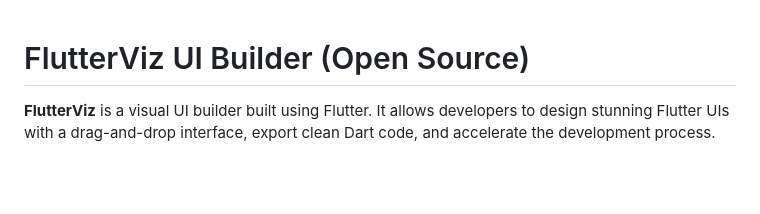
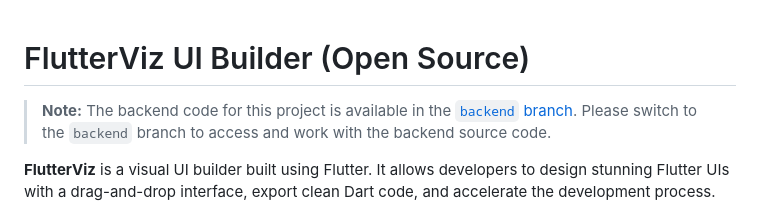
Before and after one commit to iqonic-design/flutter_viz, a Markdown page: README.md, the part around the change. GitHub-like rendering; blank space fills up the shorter version.

Commit message:
- Update README.md

```diff
--- a/README.md
+++ b/README.md
@@ -1,4 +1,6 @@
 # FlutterViz UI Builder (Open Source)
+
+> **Note:** The backend code for this project is available in the [`backend` branch](https://github.com/iqonic-design/flutter_viz/tree/backend). Please switch to the `backend` branch to access and work with the backend source code.
 
 **FlutterViz** is a visual UI builder built using Flutter. It allows developers to design stunning Flutter UIs with a drag-and-drop interface, export clean Dart code, and accelerate the development process.
 
```
